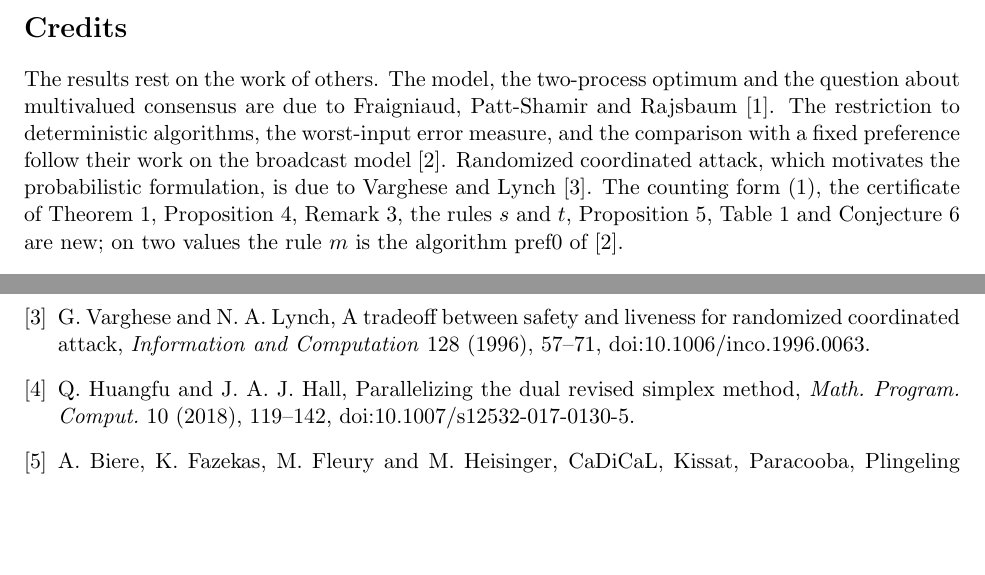
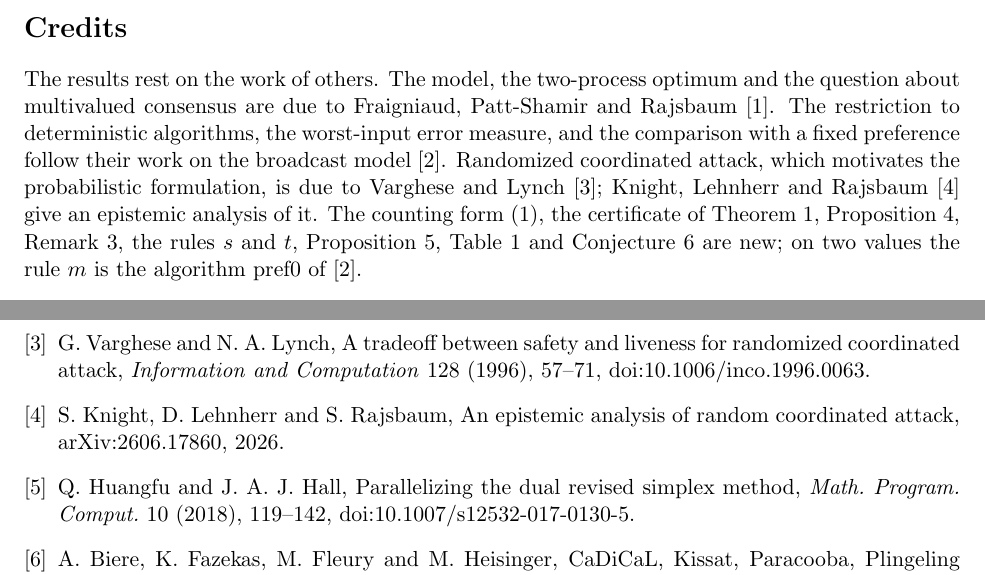
Before and after one commit to yspennstate/one-round-consensus-three-processes, a LaTeX paper (paper/main.tex): two parts of pages 6 and 8 of 8, joined at a grey line, cut so that both start at the same text, the shorter picture padded with empty space. Compiled offline with pdfLaTeX.

Commit message:
Add related work citation

```diff
--- a/paper/main.tex
+++ b/paper/main.tex
@@ -165,7 +165,7 @@ $\OPT_3(p)=U(p)$ for every $p\in[0,1]$.
 All counts are exact integers and all values exact rationals. Appendix~\ref{app:notation} lists the symbols. The code, the outputs and the optimal rules found at each $p$ are at \url{https://github.com/yspennstate/one-round-consensus-three-processes}.
 
 \section*{Credits}
-The results rest on the work of others. The model, the two-process optimum and the question about multivalued consensus are due to Fraigniaud, Patt-Shamir and Rajsbaum \cite{FPR}. The restriction to deterministic algorithms, the worst-input error measure, and the comparison with a fixed preference follow their work on the broadcast model \cite{FPR26}. Randomized coordinated attack, which motivates the probabilistic formulation, is due to Varghese and Lynch \cite{VL}. The counting form \eqref{eq:counts}, the certificate of Theorem~\ref{thm:binary}, Proposition~\ref{prop:half}, Remark~\ref{rem:coin}, the rules $s$ and $t$, Proposition~\ref{prop:upper}, Table~\ref{tab:three} and Conjecture~\ref{conj:three} are new; on two values the rule $m$ is the algorithm pref0 of \cite{FPR26}.
+The results rest on the work of others. The model, the two-process optimum and the question about multivalued consensus are due to Fraigniaud, Patt-Shamir and Rajsbaum \cite{FPR}. The restriction to deterministic algorithms, the worst-input error measure, and the comparison with a fixed preference follow their work on the broadcast model \cite{FPR26}. Randomized coordinated attack, which motivates the probabilistic formulation, is due to Varghese and Lynch \cite{VL}; Knight, Lehnherr and Rajsbaum \cite{KLR} give an epistemic analysis of it. The counting form \eqref{eq:counts}, the certificate of Theorem~\ref{thm:binary}, Proposition~\ref{prop:half}, Remark~\ref{rem:coin}, the rules $s$ and $t$, Proposition~\ref{prop:upper}, Table~\ref{tab:three} and Conjecture~\ref{conj:three} are new; on two values the rule $m$ is the algorithm pref0 of \cite{FPR26}.
 
 \section*{Funding}
 The research presented in this paper was supported by the European Research Council (ERC) under the European Union's Horizon Europe research and innovation programme (grant agreement No.~101041711), by the Simons Foundation as part of the Collaboration on the Mathematical and Scientific Foundations of Deep Learning, by Heights Labs, by Convex Nexus Capital, by the Israel Science Foundation (grant number 2258/19), and by the Israel Science Foundation (ISF Grant 4101/25).
@@ -212,6 +212,7 @@ $K$ & bound on the number of failing patterns in the SAT check & Section~\ref{se
 \bibitem{FPR} P.~Fraigniaud, B.~Patt-Shamir and S.~Rajsbaum, Coordination through stochastic channels, in \emph{39th International Symposium on Distributed Computing (DISC 2025)}, LIPIcs 356, paper 32, 2025. doi:10.4230/LIPIcs.DISC.2025.32.
 \bibitem{FPR26} P.~Fraigniaud, B.~Patt-Shamir and S.~Rajsbaum, Consensus with stochastic broadcast, in \emph{40th International Symposium on Distributed Computing (DISC 2026)}, LIPIcs 397 (2026), 18:1--18:17, doi:10.4230/LIPIcs.DISC.2026.18.
 \bibitem{VL} G.~Varghese and N.~A.~Lynch, A tradeoff between safety and liveness for randomized coordinated attack, \emph{Information and Computation} 128 (1996), 57--71, doi:10.1006/inco.1996.0063.
+\bibitem{KLR} S.~Knight, D.~Lehnherr and S.~Rajsbaum, An epistemic analysis of random coordinated attack, arXiv:2606.17860, 2026.
 \bibitem{HiGHS} Q.~Huangfu and J.~A.~J.~Hall, Parallelizing the dual revised simplex method, \emph{Math. Program. Comput.} 10 (2018), 119--142, doi:10.1007/s12532-017-0130-5.
 \bibitem{CaDiCaL} A.~Biere, K.~Fazekas, M.~Fleury and M.~Heisinger, CaDiCaL, Kissat, Paracooba, Plingeling and Treengeling entering the SAT Competition 2020, in \emph{Proceedings of SAT Competition 2020: Solver and Benchmark Descriptions}, Department of Computer Science Report Series B, B-2020-1, University of Helsinki, 2020, 50--53.
 \bibitem{PySAT} A.~Ignatiev, A.~Morgado and J.~Marques-Silva, PySAT: a Python toolkit for prototyping with SAT oracles, in \emph{Theory and Applications of Satisfiability Testing -- SAT 2018}, Lecture Notes in Comput. Sci. 10929, Springer, 2018, 428--437, doi:10.1007/978-3-319-94144-8\_26.
```
Also changed, not shown: paper/main.pdf, 1 other file.
